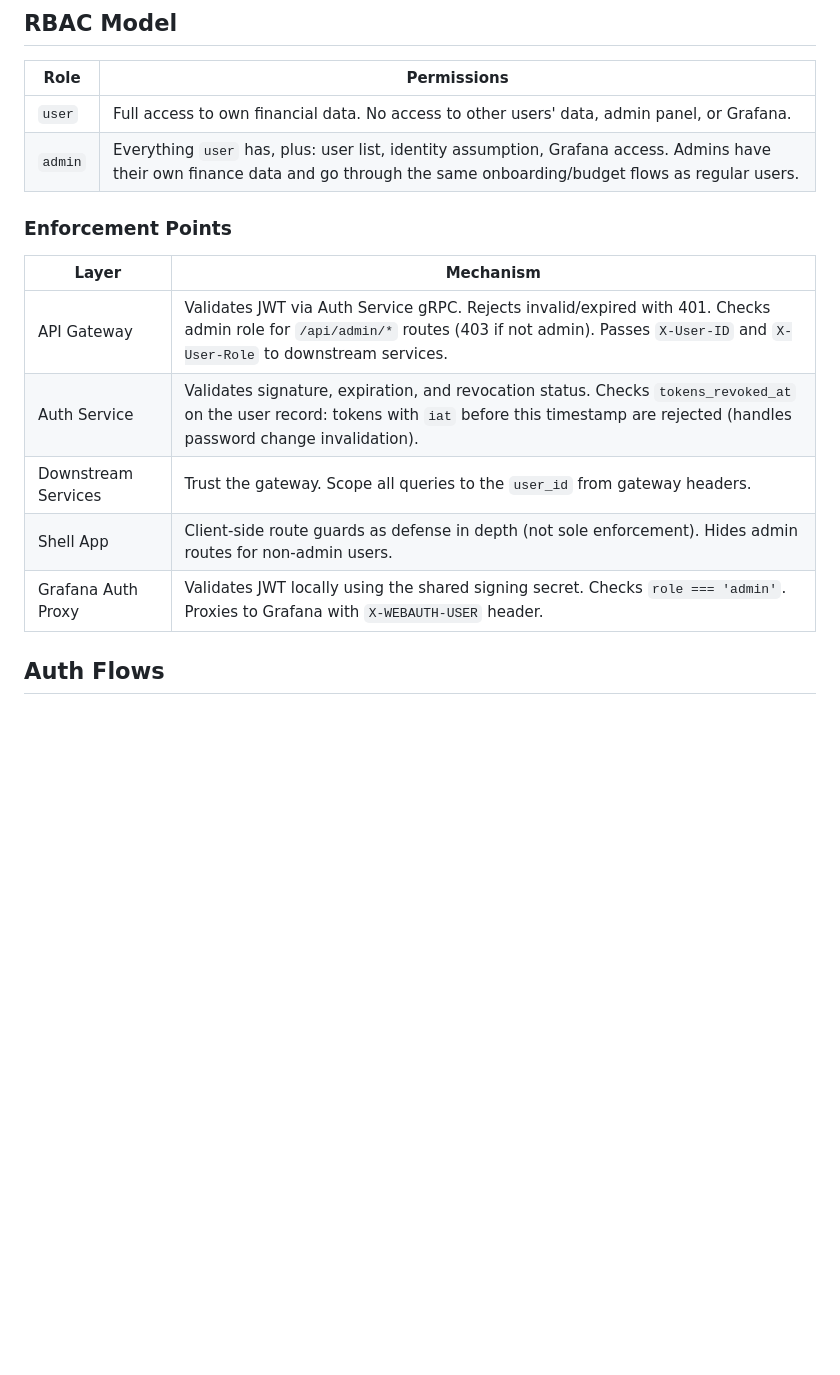
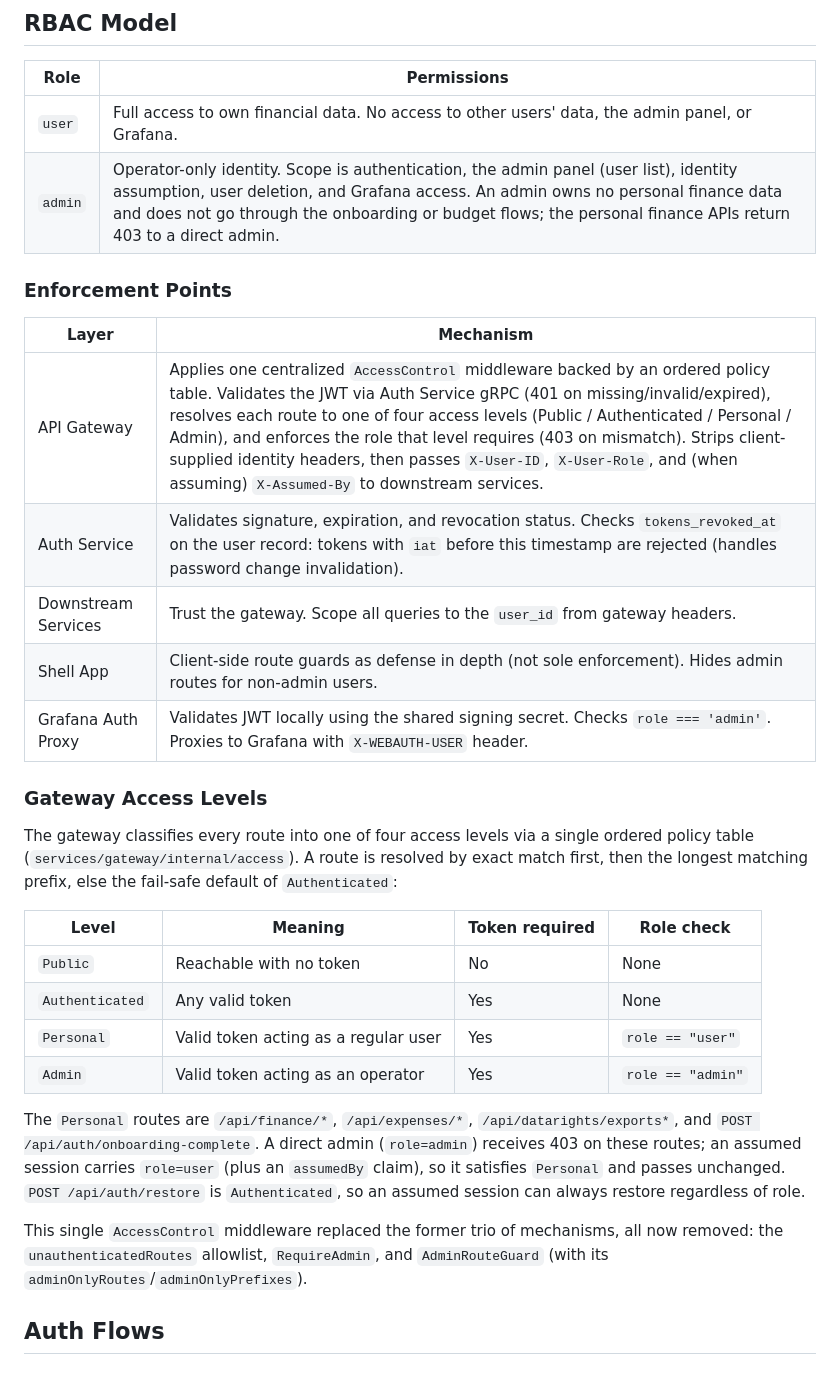
Before and after one commit to ItsThompson/gofin, a Markdown page: docs/auth.md, the part around the change. Drawn GitHub-style; blank space fills up the shorter version.

Commit message:
docs(auth): describe operator-only admin and centralized access control

```diff
--- a/docs/auth.md
+++ b/docs/auth.md
@@ -37,18 +37,33 @@ exp  : Expiration timestamp
 
 | Role | Permissions |
 |------|-------------|
-| `user` | Full access to own financial data. No access to other users' data, admin panel, or Grafana. |
-| `admin` | Everything `user` has, plus: user list, identity assumption, Grafana access. Admins have their own finance data and go through the same onboarding/budget flows as regular users. |
+| `user` | Full access to own financial data. No access to other users' data, the admin panel, or Grafana. |
+| `admin` | Operator-only identity. Scope is authentication, the admin panel (user list), identity assumption, user deletion, and Grafana access. An admin owns no personal finance data and does not go through the onboarding or budget flows; the personal finance APIs return 403 to a direct admin. |
 
 ### Enforcement Points
 
 | Layer | Mechanism |
 |-------|-----------|
-| API Gateway | Validates JWT via Auth Service gRPC. Rejects invalid/expired with 401. Checks admin role for `/api/admin/*` routes (403 if not admin). Passes `X-User-ID` and `X-User-Role` to downstream services. |
+| API Gateway | Applies one centralized `AccessControl` middleware backed by an ordered policy table. Validates the JWT via Auth Service gRPC (401 on missing/invalid/expired), resolves each route to one of four access levels (Public / Authenticated / Personal / Admin), and enforces the role that level requires (403 on mismatch). Strips client-supplied identity headers, then passes `X-User-ID`, `X-User-Role`, and (when assuming) `X-Assumed-By` to downstream services. |
 | Auth Service | Validates signature, expiration, and revocation status. Checks `tokens_revoked_at` on the user record: tokens with `iat` before this timestamp are rejected (handles password change invalidation). |
 | Downstream Services | Trust the gateway. Scope all queries to the `user_id` from gateway headers. |
 | Shell App | Client-side route guards as defense in depth (not sole enforcement). Hides admin routes for non-admin users. |
 | Grafana Auth Proxy | Validates JWT locally using the shared signing secret. Checks `role === 'admin'`. Proxies to Grafana with `X-WEBAUTH-USER` header. |
+
+### Gateway Access Levels
+
+The gateway classifies every route into one of four access levels via a single ordered policy table (`services/gateway/internal/access`). A route is resolved by exact match first, then the longest matching prefix, else the fail-safe default of `Authenticated`:
+
+| Level | Meaning | Token required | Role check |
+|-------|---------|----------------|------------|
+| `Public` | Reachable with no token | No | None |
+| `Authenticated` | Any valid token | Yes | None |
+| `Personal` | Valid token acting as a regular user | Yes | `role == "user"` |
+| `Admin` | Valid token acting as an operator | Yes | `role == "admin"` |
+
+The `Personal` routes are `/api/finance/*`, `/api/expenses/*`, `/api/datarights/exports*`, and `POST /api/auth/onboarding-complete`. A direct admin (`role=admin`) receives 403 on these routes; an assumed session carries `role=user` (plus an `assumedBy` claim), so it satisfies `Personal` and passes unchanged. `POST /api/auth/restore` is `Authenticated`, so an assumed session can always restore regardless of role.
+
+This single `AccessControl` middleware replaced the former trio of mechanisms, all now removed: the `unauthenticatedRoutes` allowlist, `RequireAdmin`, and `AdminRouteGuard` (with its `adminOnlyRoutes`/`adminOnlyPrefixes`).
 
 ## Auth Flows
 
```
